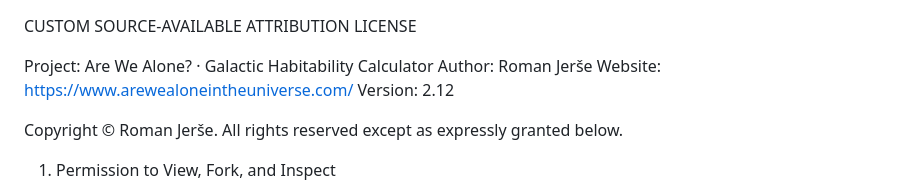
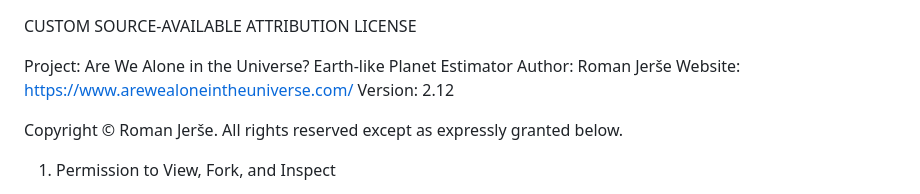
Before and after one commit to jerseroman/are-we-alone-in-the-universe, a Markdown page: LICENSE.md, the part around the change. GitHub-like rendering.

```diff
--- a/LICENSE.md
+++ b/LICENSE.md
@@ -1,6 +1,6 @@
 CUSTOM SOURCE-AVAILABLE ATTRIBUTION LICENSE
 
-Project: Are We Alone? · Galactic Habitability Calculator
+Project: Are We Alone in the Universe? Earth-like Planet Estimator
 Author: Roman Jerše
 Website: https://www.arewealoneintheuniverse.com/
 Version: 2.12
```
